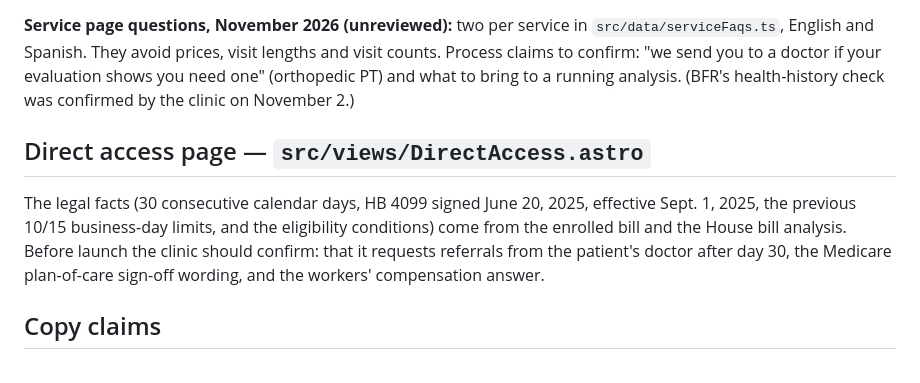
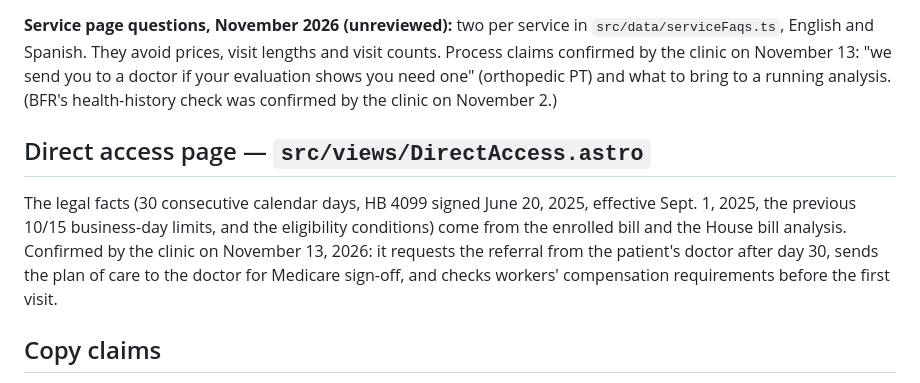
Before and after one commit to samsaraprogramming/powerhouse, a Markdown page: MOCK_DATA.md, the part around the change. GitHub-like rendering.

Commit message:
Review register: clinic confirmed the direct-access process and service-page process claims
Co-Authored-By: Claude Opus 5.5 <noreply@anthropic.com>
Claude-Session: https://claude.ai/code/session_01HrBupFe8bmKUgN6M3LHXo4

```diff
--- a/MOCK_DATA.md
+++ b/MOCK_DATA.md
@@ -44,16 +44,16 @@ Hamstring still borrow `library/knee-pain.webp`, `services/running-analysis.webp
 Elbow pain uses an AI-generated photo (`conditions/elbow-pain.webp`); swap in a real clinic photo when one exists.
 
 **Service page questions, November 2026 (unreviewed):** two per service in `src/data/serviceFaqs.ts`, English and
-Spanish. They avoid prices, visit lengths and visit counts. Process claims to confirm: "we send you to a doctor if your
-evaluation shows you need one" (orthopedic PT) and what to bring to a running analysis. (BFR's health-history
+Spanish. They avoid prices, visit lengths and visit counts. Process claims confirmed by the clinic on November 13: "we send
+you to a doctor if your evaluation shows you need one" (orthopedic PT) and what to bring to a running analysis. (BFR's health-history
 check was confirmed by the clinic on November 2.)
 
 ## Direct access page — `src/views/DirectAccess.astro`
 
 The legal facts (30 consecutive calendar days, HB 4099 signed June 20, 2025, effective Sept. 1, 2025, the previous
 10/15 business-day limits, and the eligibility conditions) come from the enrolled bill and the House bill analysis.
-Before launch the clinic should confirm: that it requests referrals from the patient's doctor after day 30, the
-Medicare plan-of-care sign-off wording, and the workers' compensation answer.
+Confirmed by the clinic on November 13, 2026: it requests the referral from the patient's doctor after day 30, sends
+the plan of care to the doctor for Medicare sign-off, and checks workers' compensation requirements before the first visit.
 
 ## Copy claims
 
```
